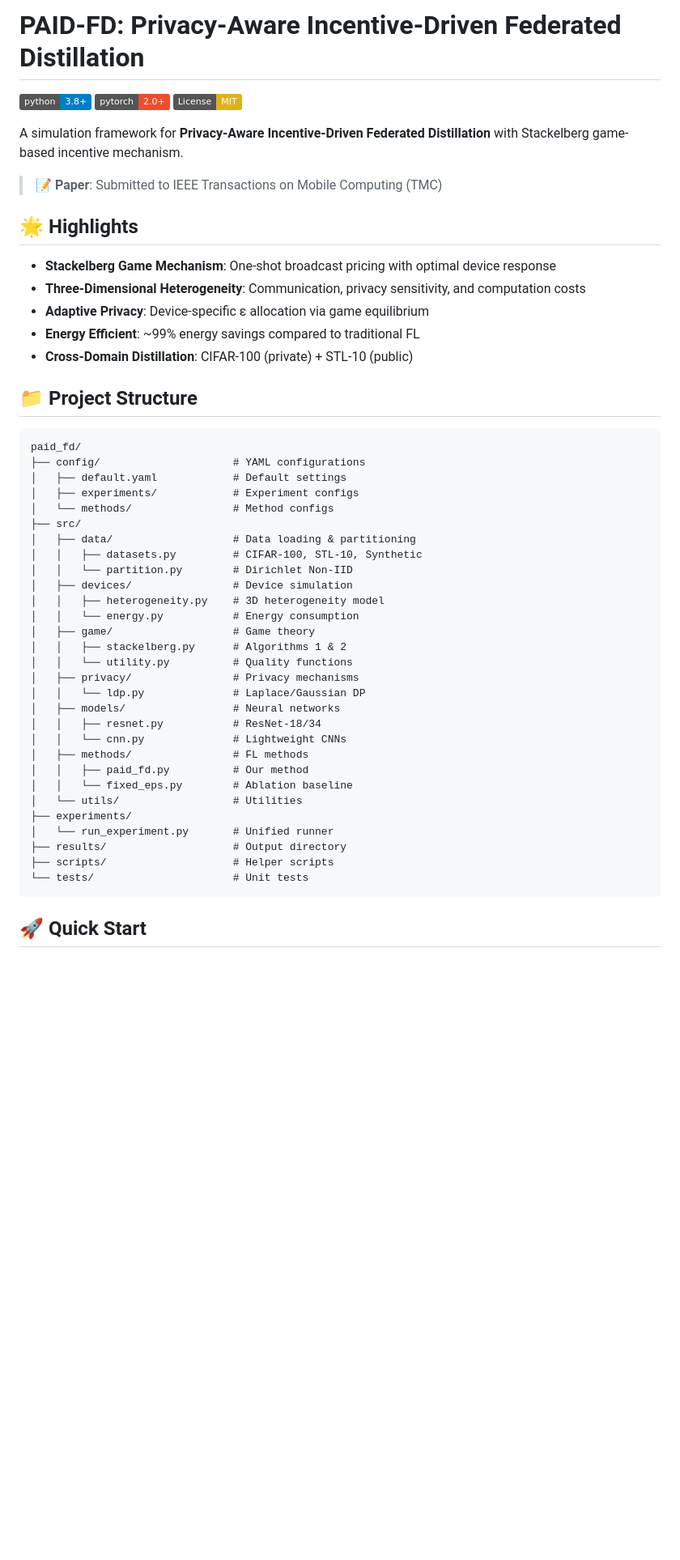
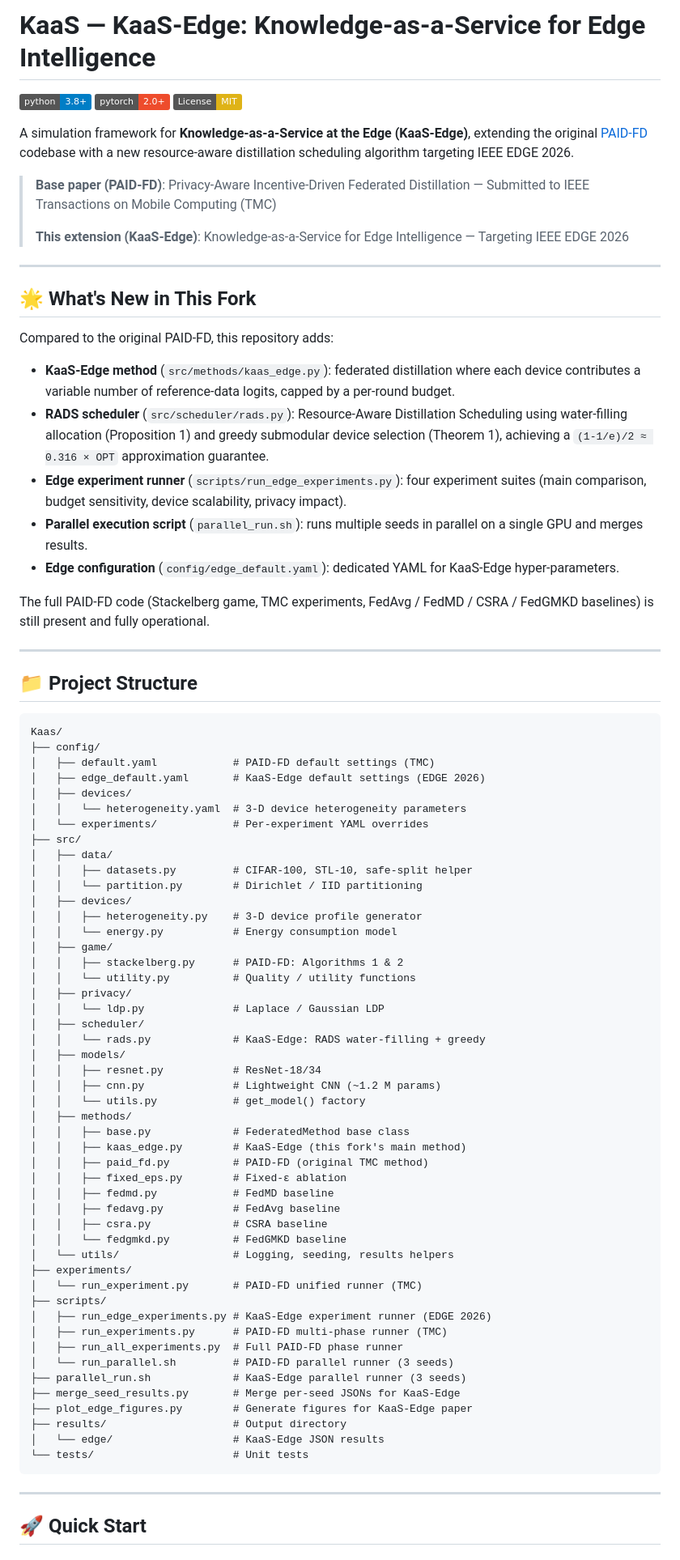
Before and after one commit to st10527/Kaas, a Markdown page: README.md, the part around one of its changes. Shown at 81% size. Drawn GitHub-style; badges without logos; blank space fills up the shorter version.

Commit message:
Replace README with accurate KaaS-Edge documentation
Co-authored-by: st10527 <21035505+st10527@users.noreply.github.com>

````diff
--- a/README.md
+++ b/README.md
@@ -1,54 +1,85 @@
-# PAID-FD: Privacy-Aware Incentive-Driven Federated Distillation
+# KaaS — KaaS-Edge: Knowledge-as-a-Service for Edge Intelligence
 
 [![Python 3.8+](https://img.shields.io/badge/python-3.8+-blue.svg)](https://www.python.org/downloads/)
 [![PyTorch 2.0+](https://img.shields.io/badge/pytorch-2.0+-ee4c2c.svg)](https://pytorch.org/)
 [![License: MIT](https://img.shields.io/badge/License-MIT-yellow.svg)](https://opensource.org/licenses/MIT)
 
-A simulation framework for **Privacy-Aware Incentive-Driven Federated Distillation** with Stackelberg game-based incentive mechanism.
+A simulation framework for **Knowledge-as-a-Service at the Edge (KaaS-Edge)**, extending the original [PAID-FD](https://github.com/st10527/paid-fd) codebase with a new resource-aware distillation scheduling algorithm targeting IEEE EDGE 2026.
 
-> 📝 **Paper**: Submitted to IEEE Transactions on Mobile Computing (TMC)
+> **Base paper (PAID-FD)**: Privacy-Aware Incentive-Driven Federated Distillation — Submitted to IEEE Transactions on Mobile Computing (TMC)
+>
+> **This extension (KaaS-Edge)**: Knowledge-as-a-Service for Edge Intelligence — Targeting IEEE EDGE 2026
 
-## 🌟 Highlights
+---
 
-- **Stackelberg Game Mechanism**: One-shot broadcast pricing with optimal device response
-- **Three-Dimensional Heterogeneity**: Communication, privacy sensitivity, and computation costs
-- **Adaptive Privacy**: Device-specific ε allocation via game equilibrium
-- **Energy Efficient**: ~99% energy savings compared to traditional FL
-- **Cross-Domain Distillation**: CIFAR-100 (private) + STL-10 (public)
+## 🌟 What's New in This Fork
+
+Compared to the original PAID-FD, this repository adds:
+
+- **KaaS-Edge method** (`src/methods/kaas_edge.py`): federated distillation where each device contributes a variable number of reference-data logits, capped by a per-round budget.
+- **RADS scheduler** (`src/scheduler/rads.py`): Resource-Aware Distillation Scheduling using water-filling allocation (Proposition 1) and greedy submodular device selection (Theorem 1), achieving a `(1-1/e)/2 ≈ 0.316 × OPT` approximation guarantee.
+- **Edge experiment runner** (`scripts/run_edge_experiments.py`): four experiment suites (main comparison, budget sensitivity, device scalability, privacy impact).
+- **Parallel execution script** (`parallel_run.sh`): runs multiple seeds in parallel on a single GPU and merges results.
+- **Edge configuration** (`config/edge_default.yaml`): dedicated YAML for KaaS-Edge hyper-parameters.
+
+The full PAID-FD code (Stackelberg game, TMC experiments, FedAvg / FedMD / CSRA / FedGMKD baselines) is still present and fully operational.
+
+---
 
 ## 📁 Project Structure
 
 ```
-paid_fd/
-├── config/                     # YAML configurations
-│   ├── default.yaml            # Default settings
-│   ├── experiments/            # Experiment configs
-│   └── methods/                # Method configs
+Kaas/
+├── config/
+│   ├── default.yaml            # PAID-FD default settings (TMC)
+│   ├── edge_default.yaml       # KaaS-Edge default settings (EDGE 2026)
+│   ├── devices/
+│   │   └── heterogeneity.yaml  # 3-D device heterogeneity parameters
+│   └── experiments/            # Per-experiment YAML overrides
 ├── src/
-│   ├── data/                   # Data loading & partitioning
-│   │   ├── datasets.py         # CIFAR-100, STL-10, Synthetic
-│   │   └── partition.py        # Dirichlet Non-IID
-│   ├── devices/                # Device simulation
-│   │   ├── heterogeneity.py    # 3D heterogeneity model
-│   │   └── energy.py           # Energy consumption
-│   ├── game/                   # Game theory
-│   │   ├── stackelberg.py      # Algorithms 1 & 2
-│   │   └── utility.py          # Quality functions
-│   ├── privacy/                # Privacy mechanisms
-│   │   └── ldp.py              # Laplace/Gaussian DP
-│   ├── models/                 # Neural networks
+│   ├── data/
+│   │   ├── datasets.py         # CIFAR-100, STL-10, safe-split helper
+│   │   └── partition.py        # Dirichlet / IID partitioning
+│   ├── devices/
+│   │   ├── heterogeneity.py    # 3-D device profile generator
+│   │   └── energy.py           # Energy consumption model
+│   ├── game/
+│   │   ├── stackelberg.py      # PAID-FD: Algorithms 1 & 2
+│   │   └── utility.py          # Quality / utility functions
+│   ├── privacy/
+│   │   └── ldp.py              # Laplace / Gaussian LDP
+│   ├── scheduler/
+│   │   └── rads.py             # KaaS-Edge: RADS water-filling + greedy
+│   ├── models/
 │   │   ├── resnet.py           # ResNet-18/34
-│   │   └── cnn.py              # Lightweight CNNs
-│   ├── methods/                # FL methods
-│   │   ├── paid_fd.py          # Our method
-│   │   └── fixed_eps.py        # Ablation baseline
-│   └── utils/                  # Utilities
+│   │   ├── cnn.py              # Lightweight CNN (~1.2 M params)
+│   │   └── utils.py            # get_model() factory
+│   ├── methods/
+│   │   ├── base.py             # FederatedMethod base class
+│   │   ├── kaas_edge.py        # KaaS-Edge (this fork's main method)
+│   │   ├── paid_fd.py          # PAID-FD (original TMC method)
+│   │   ├── fixed_eps.py        # Fixed-ε ablation
+│   │   ├── fedmd.py            # FedMD baseline
+│   │   ├── fedavg.py           # FedAvg baseline
+│   │   ├── csra.py             # CSRA baseline
+│   │   └── fedgmkd.py          # FedGMKD baseline
+│   └── utils/                  # Logging, seeding, results helpers
 ├── experiments/
-│   └── run_experiment.py       # Unified runner
+│   └── run_experiment.py       # PAID-FD unified runner (TMC)
+├── scripts/
+│   ├── run_edge_experiments.py # KaaS-Edge experiment runner (EDGE 2026)
+│   ├── run_experiments.py      # PAID-FD multi-phase runner (TMC)
+│   ├── run_all_experiments.py  # Full PAID-FD phase runner
+│   └── run_parallel.sh         # PAID-FD parallel runner (3 seeds)
+├── parallel_run.sh             # KaaS-Edge parallel runner (3 seeds)
+├── merge_seed_results.py       # Merge per-seed JSONs for KaaS-Edge
+├── plot_edge_figures.py        # Generate figures for KaaS-Edge paper
 ├── results/                    # Output directory
-├── scripts/                    # Helper scripts
+│   └── edge/                   # KaaS-Edge JSON results
 └── tests/                      # Unit tests
 ```
 
+---
+
 ## 🚀 Quick Start
 
````
Also changed, not shown: other parts of README.md (+191 -77 lines).
